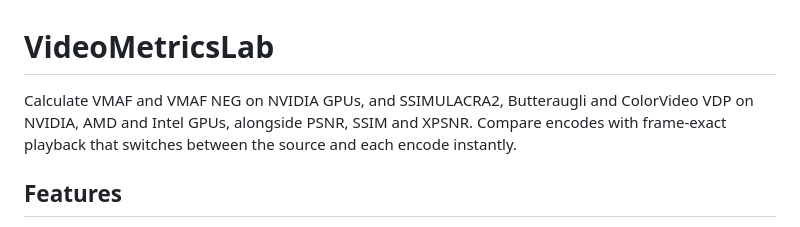
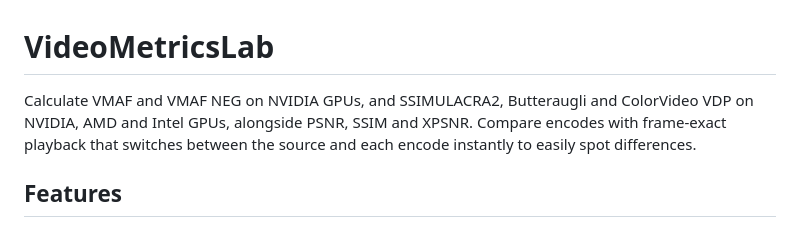
Before and after one commit to 4KVCD/VideoMetricsLab, a Markdown page: README.md, the part around the change. Drawn GitHub-style.

```diff
--- a/README.md
+++ b/README.md
@@ -1,6 +1,6 @@
 # VideoMetricsLab
 
-Calculate VMAF and VMAF NEG on NVIDIA GPUs, and SSIMULACRA2, Butteraugli and ColorVideo VDP on NVIDIA, AMD and Intel GPUs, alongside PSNR, SSIM and XPSNR. Compare encodes with frame-exact playback that switches between the source and each encode instantly.
+Calculate VMAF and VMAF NEG on NVIDIA GPUs, and SSIMULACRA2, Butteraugli and ColorVideo VDP on NVIDIA, AMD and Intel GPUs, alongside PSNR, SSIM and XPSNR. Compare encodes with frame-exact playback that switches between the source and each encode instantly to easily spot differences.
 
 ## Features
 
```
